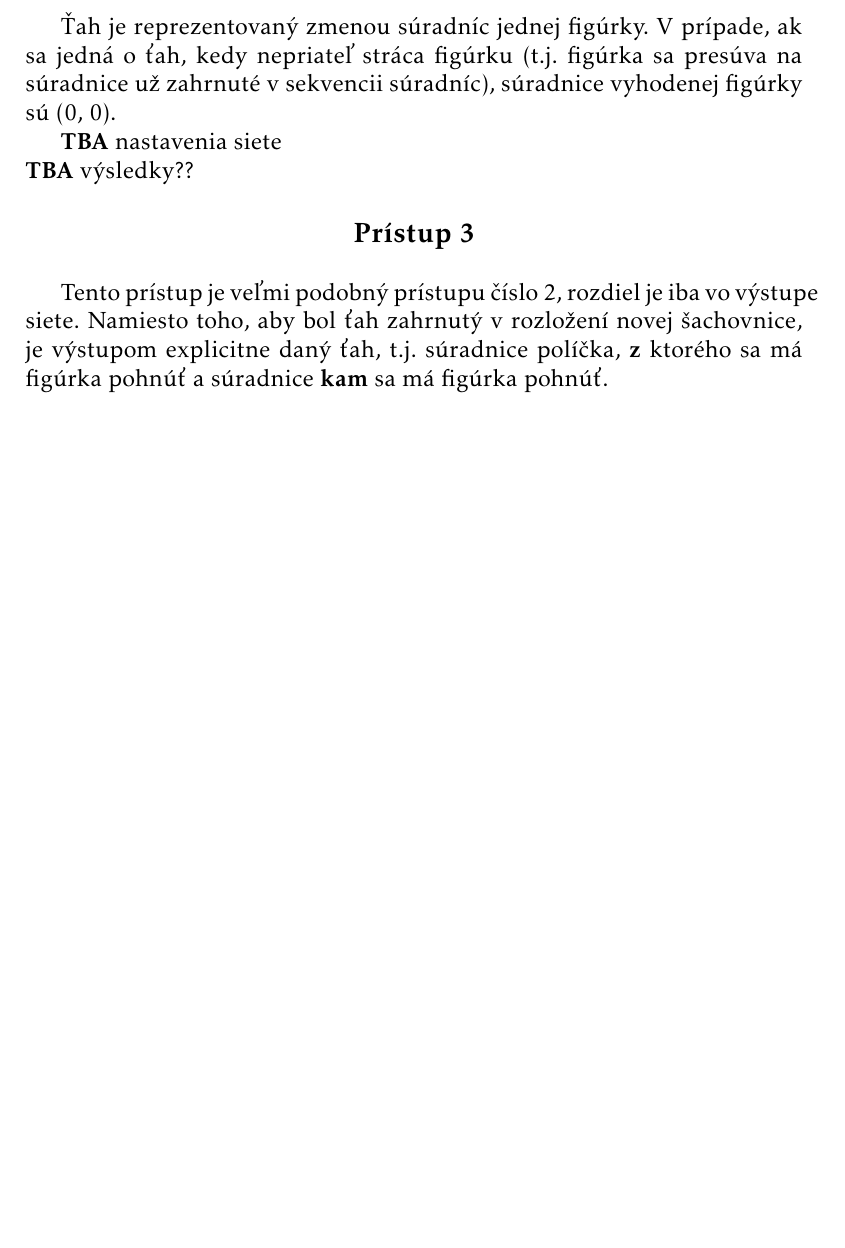
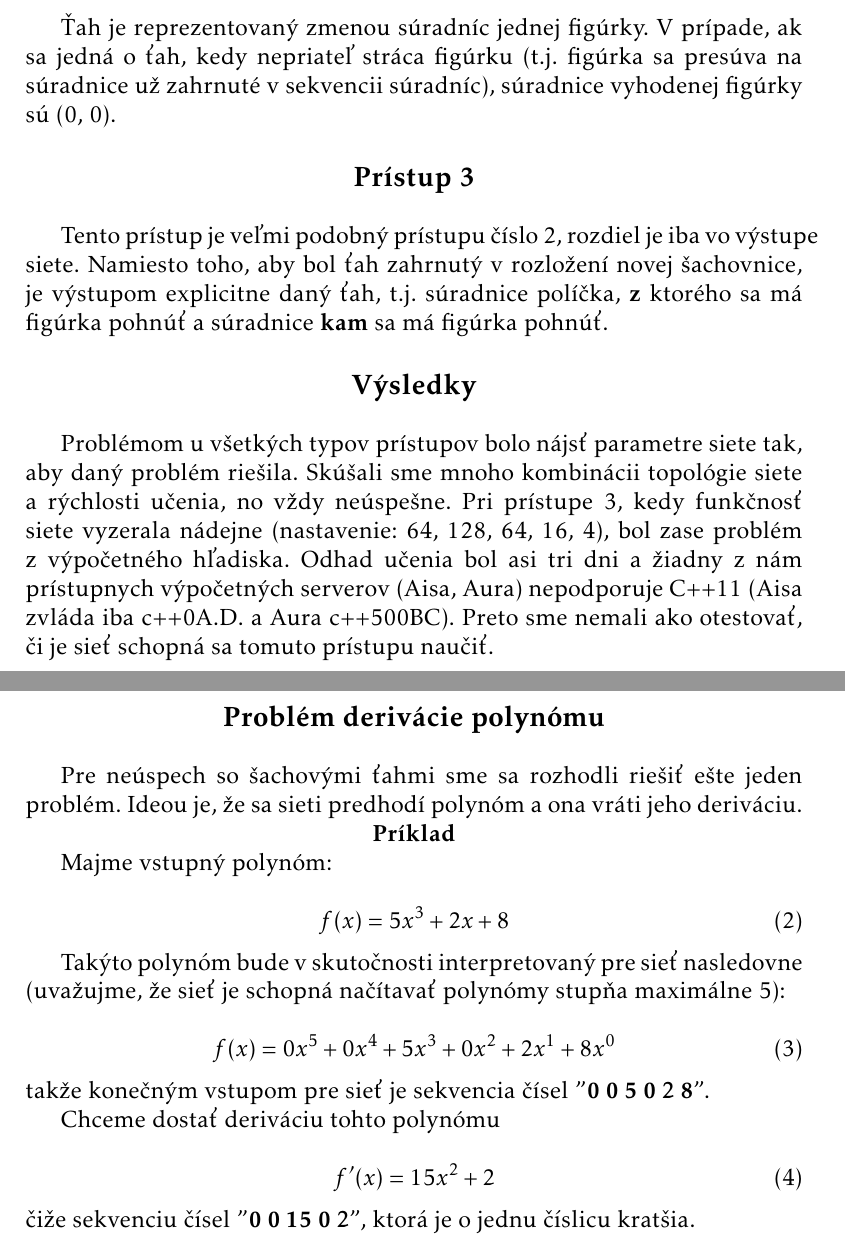
Before and after one commit to xtrojak/neuraph, a LaTeX document (report/report.tex): part of page 3 of 3 before the commit and two parts of pages 3 and 4 of 4 after it, the two joined at a grey line, cut so that both start at the same text, the shorter picture padded with empty space. Compiled offline with pdfLaTeX.

Commit message:
New problem explained

```diff
--- a/report/report.tex
+++ b/report/report.tex
@@ -89,11 +84,41 @@ Pre potrebný rozsah hodnôt sme zvolili funkciu:
 
 Ťah je reprezentovaný zmenou súradníc jednej figúrky. V prípade, ak sa jedná o ťah, kedy nepriateľ stráca figúrku (t.j. figúrka sa presúva na súradnice už zahrnuté v sekvencii súradníc), súradnice vyhodenej figúrky sú (0, 0).
 
-\textbf{TBA} nastavenia siete\\
-\textbf{TBA} výsledky??
-
 \mysmallsection{Prístup 3}
 
 Tento prístup je veľmi podobný prístupu číslo 2, rozdiel je iba vo výstupe siete. Namiesto toho, aby bol ťah zahrnutý v rozložení novej šachovnice, je výstupom explicitne daný ťah, t.j. súradnice políčka, \textbf{z} ktorého sa má figúrka pohnúť a súradnice \textbf{kam} sa má figúrka pohnúť.
 
+\mysmallsection{Výsledky}
+
+Problémom u všetkých typov prístupov bolo nájsť parametre siete tak, aby daný problém riešila. Skúšali sme mnoho kombinácii topológie siete a rýchlosti učenia, no vždy neúspešne. Pri prístupe 3, kedy funkčnosť siete vyzerala nádejne (nastavenie: 64, 128, 64, 16, 4), bol zase problém z výpočetného hľadiska. Odhad učenia bol asi tri dni a žiadny z nám prístupnych výpočetných serverov (Aisa, Aura) nepodporuje C++11 (Aisa zvláda iba c++0A.D. a Aura c++500BC). Preto sme nemali ako otestovať, či je sieť schopná sa tomuto prístupu naučiť.
+
+\newpage
+\mysmallsection{Problém derivácie polynómu}
+
+Pre neúspech so šachovými ťahmi sme sa rozhodli riešiť ešte jeden problém. Ideou je, že sa sieti predhodí polynóm a ona vráti jeho deriváciu.
+
+{\centering\textbf{Príklad}\\}
+
+Majme vstupný polynóm:
+
+\begin{equation}
+f(x)=5x^3 + 2x + 8
+\end{equation}
+
+Takýto polynóm bude v skutočnosti interpretovaný pre sieť nasledovne (uvažujme, že sieť je schopná načítavať polynómy stupňa maximálne 5):
+
+\begin{equation}
+f(x)=0x^5 + 0x^4 + 5x^3 + 0x^2 + 2x^1 + 8x^0
+\end{equation}
+
+\noindent takže konečným vstupom pre sieť je sekvencia čísel "\textbf{0 0 5 0 2 8}".
+
+Chceme dostať deriváciu tohto polynómu
+
+\begin{equation}
+f'(x)=15x^2 + 2
+\end{equation}
+
+\noindent čiže sekvenciu čísel "\textbf{0 0 15 0 2}", ktorá je o jednu číslicu kratšia.
+
 \end{document}
```
Also changed, not shown: report/report.tex (7 more changed lines).
